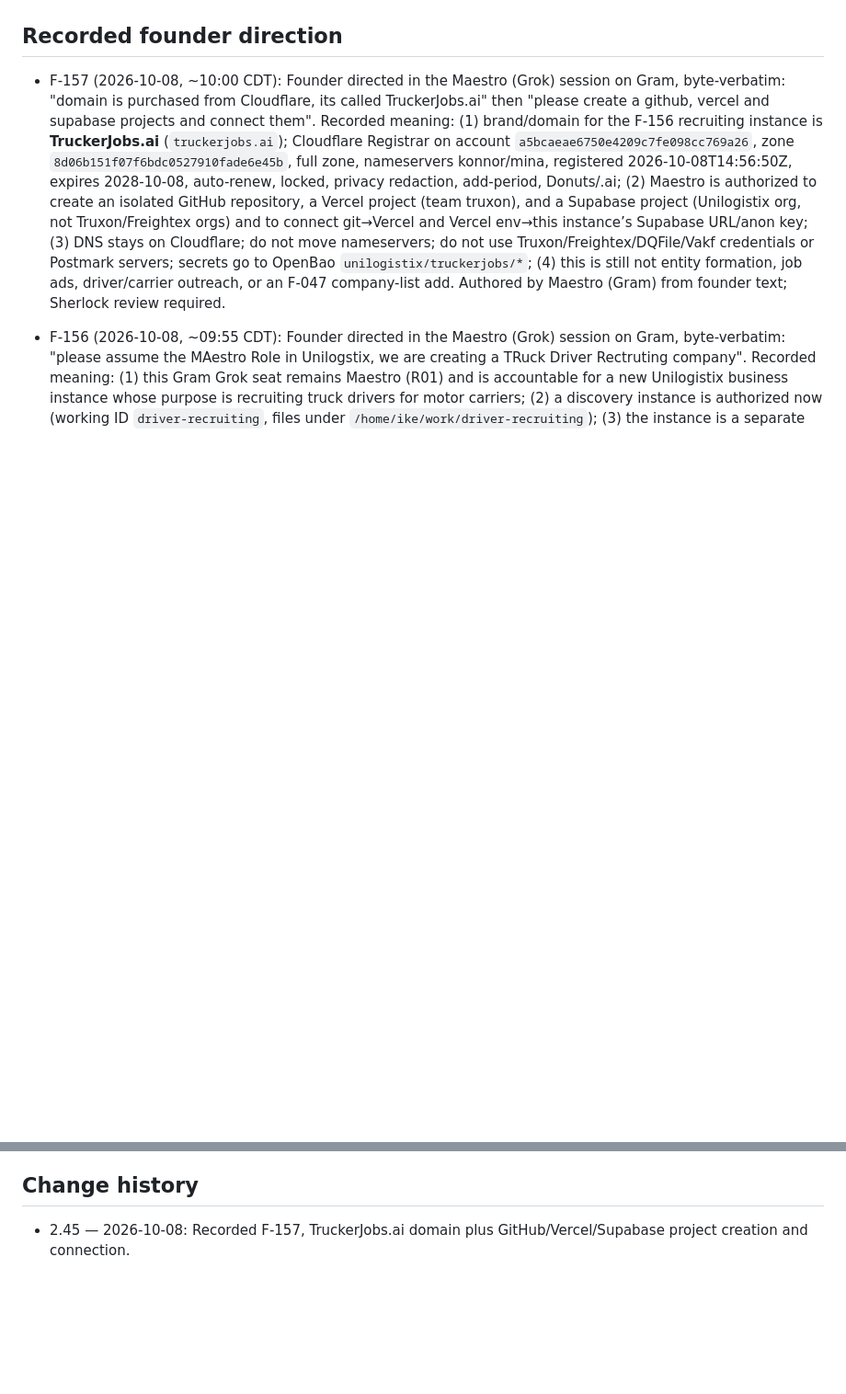
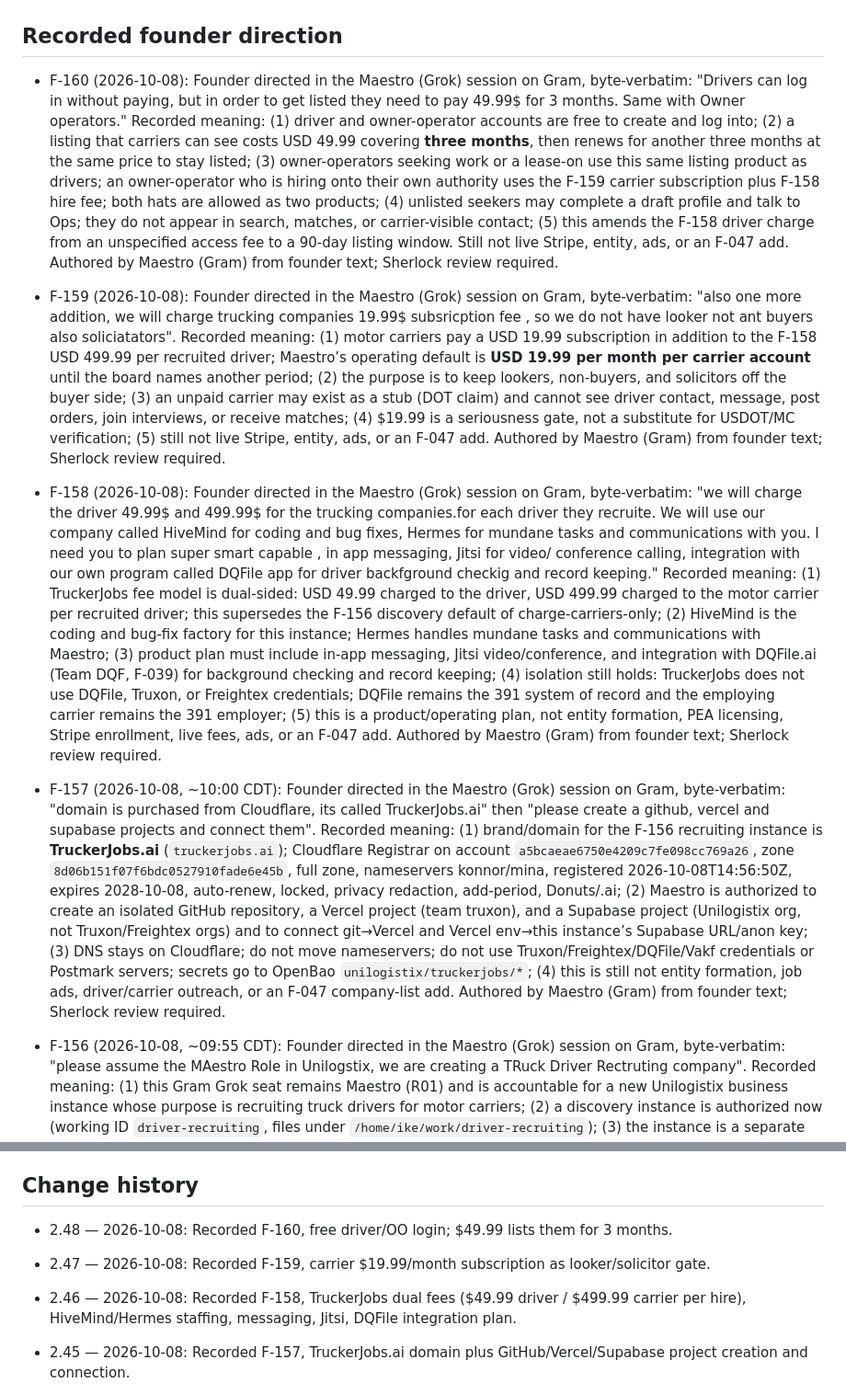
Before and after one commit to turkyildiz/Unilogistix, a Markdown page: governance/BOARD_REGISTER.md, 2 parts joined by grey strips. Shown at 92% size. GitHub-like rendering; blank space fills up the shorter version.

Commit message:
Board register v2.48: F-158 F-159 F-160
Auto-committed by scripts/register-autocommit.sh on Gram. Entries are Maestro-authored; Sherlock review required.

```diff
--- a/governance/BOARD_REGISTER.md
+++ b/governance/BOARD_REGISTER.md
@@ -4,5 +4,11 @@ Version: 2.45 | Updated: 2026-10-08 | Status: Complete draft manuscript; scoped
 
 ## Recorded founder direction
+
+- F-160 (2026-10-08): Founder directed in the Maestro (Grok) session on Gram, byte-verbatim: "Drivers can log in without paying, but in order to get listed they need to pay 49.99$ for 3 months. Same with Owner operators." Recorded meaning: (1) driver and owner-operator accounts are free to create and log into; (2) a listing that carriers can see costs USD 49.99 covering **three months**, then renews for another three months at the same price to stay listed; (3) owner-operators seeking work or a lease-on use this same listing product as drivers; an owner-operator who is hiring onto their own authority uses the F-159 carrier subscription plus F-158 hire fee; both hats are allowed as two products; (4) unlisted seekers may complete a draft profile and talk to Ops; they do not appear in search, matches, or carrier-visible contact; (5) this amends the F-158 driver charge from an unspecified access fee to a 90-day listing window. Still not live Stripe, entity, ads, or an F-047 add. Authored by Maestro (Gram) from founder text; Sherlock review required.
+
+- F-159 (2026-10-08): Founder directed in the Maestro (Grok) session on Gram, byte-verbatim: "also one more addition, we will charge trucking companies 19.99$ subsricption fee , so we do not have looker not ant buyers also soliciatators". Recorded meaning: (1) motor carriers pay a USD 19.99 subscription in addition to the F-158 USD 499.99 per recruited driver; Maestro’s operating default is **USD 19.99 per month per carrier account** until the board names another period; (2) the purpose is to keep lookers, non-buyers, and solicitors off the buyer side; (3) an unpaid carrier may exist as a stub (DOT claim) and cannot see driver contact, message, post orders, join interviews, or receive matches; (4) $19.99 is a seriousness gate, not a substitute for USDOT/MC verification; (5) still not live Stripe, entity, ads, or an F-047 add. Authored by Maestro (Gram) from founder text; Sherlock review required.
+
+- F-158 (2026-10-08): Founder directed in the Maestro (Grok) session on Gram, byte-verbatim: "we will charge the driver 49.99$ and 499.99$ for the trucking companies.for each driver they recruite. We will use our company called HiveMind for coding and bug fixes, Hermes for mundane tasks and communications with you. I need you to plan super smart capable , in app messaging, Jitsi for video/ conference calling, integration with our own program called DQFile app for driver backfground checkig and record keeping." Recorded meaning: (1) TruckerJobs fee model is dual-sided: USD 49.99 charged to the driver, USD 499.99 charged to the motor carrier per recruited driver; this supersedes the F-156 discovery default of charge-carriers-only; (2) HiveMind is the coding and bug-fix factory for this instance; Hermes handles mundane tasks and communications with Maestro; (3) product plan must include in-app messaging, Jitsi video/conference, and integration with DQFile.ai (Team DQF, F-039) for background checking and record keeping; (4) isolation still holds: TruckerJobs does not use DQFile, Truxon, or Freightex credentials; DQFile remains the 391 system of record and the employing carrier remains the 391 employer; (5) this is a product/operating plan, not entity formation, PEA licensing, Stripe enrollment, live fees, ads, or an F-047 add. Authored by Maestro (Gram) from founder text; Sherlock review required.
 
 - F-157 (2026-10-08, ~10:00 CDT): Founder directed in the Maestro (Grok) session on Gram, byte-verbatim: "domain is purchased from Cloudflare, its called TruckerJobs.ai" then "please create a github, vercel and supabase projects and connect them". Recorded meaning: (1) brand/domain for the F-156 recruiting instance is **TruckerJobs.ai** (`truckerjobs.ai`); Cloudflare Registrar on account `a5bcaeae6750e4209c7fe098cc769a26`, zone `8d06b151f07f6bdc0527910fade6e45b`, full zone, nameservers konnor/mina, registered 2026-10-08T14:56:50Z, expires 2028-10-08, auto-renew, locked, privacy redaction, add-period, Donuts/.ai; (2) Maestro is authorized to create an isolated GitHub repository, a Vercel project (team truxon), and a Supabase project (Unilogistix org, not Truxon/Freightex orgs) and to connect git→Vercel and Vercel env→this instance’s Supabase URL/anon key; (3) DNS stays on Cloudflare; do not move nameservers; do not use Truxon/Freightex/DQFile/Vakf credentials or Postmark servers; secrets go to OpenBao `unilogistix/truckerjobs/*`; (4) this is still not entity formation, job ads, driver/carrier outreach, or an F-047 company-list add. Authored by Maestro (Gram) from founder text; Sherlock review required.
 
@@ -238,6 +244,12 @@ Bootstrap human dependencies must be logged in the autonomy register. They do no
 
 ## Change history
 
+- 2.48 — 2026-10-08: Recorded F-160, free driver/OO login; $49.99 lists them for 3 months.
+
+- 2.47 — 2026-10-08: Recorded F-159, carrier $19.99/month subscription as looker/solicitor gate.
+
+- 2.46 — 2026-10-08: Recorded F-158, TruckerJobs dual fees ($49.99 driver / $499.99 carrier per hire), HiveMind/Hermes staffing, messaging, Jitsi, DQFile integration plan.
+
 - 2.45 — 2026-10-08: Recorded F-157, TruckerJobs.ai domain plus GitHub/Vercel/Supabase project creation and connection.
 
 - 2.44 — 2026-10-08: Recorded F-156, discovery instance for a truck-driver recruiting company (working ID `driver-recruiting`); no entity, spend, or F-047 company-list change.
```
Also changed, not shown: other parts of governance/BOARD_REGISTER.md (+1 -1 lines).
